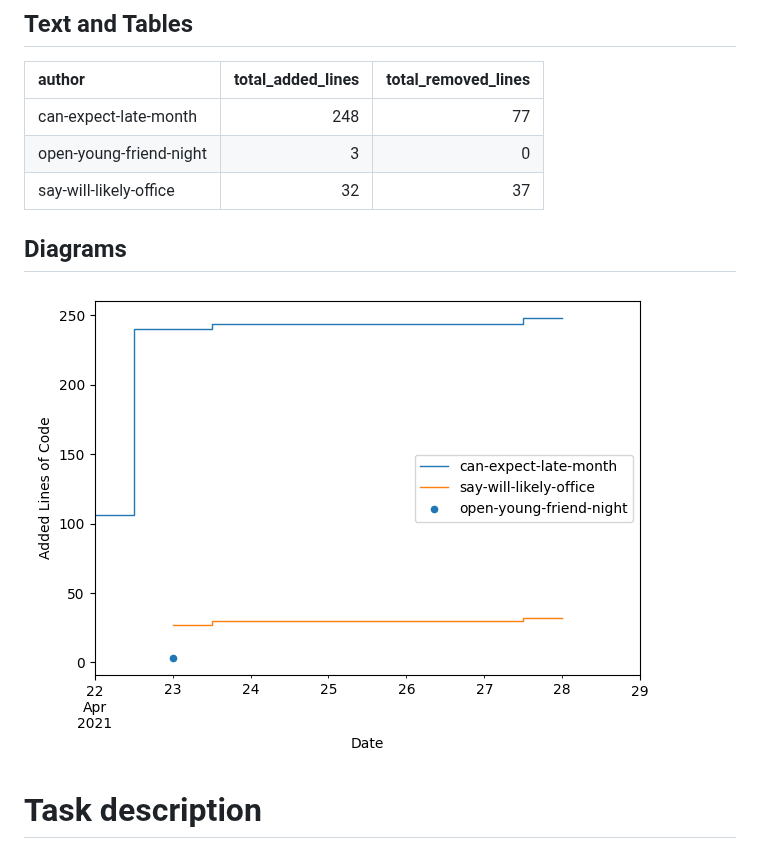
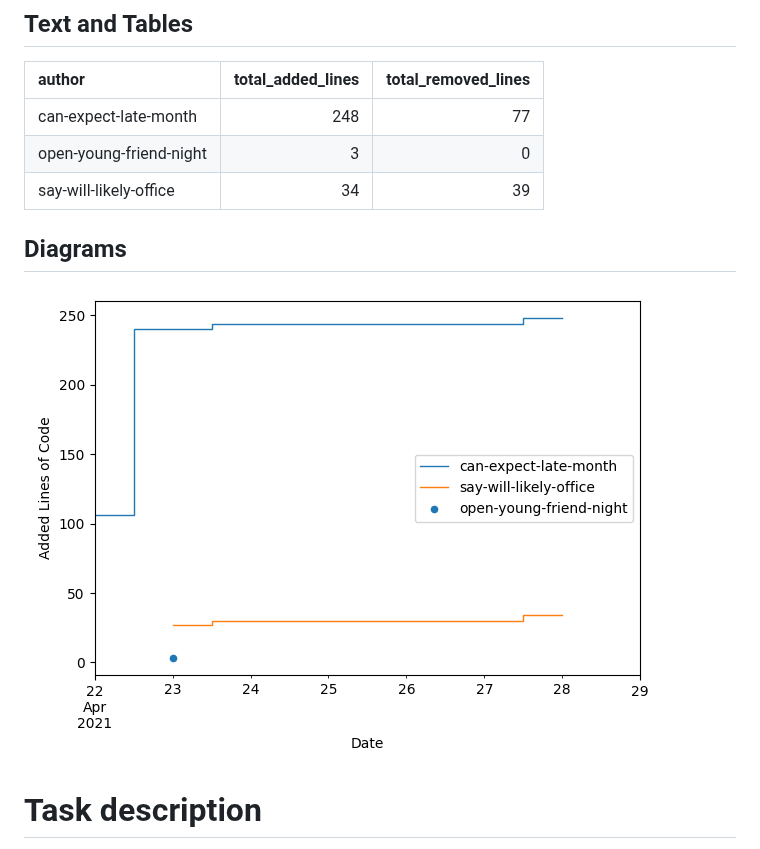
Before and after one commit to SebastianZug/test_contributer_feedback, a Markdown page: README.md, the part around the change. GitHub-like rendering; pictures changed too: statistics/AddedlinesOfCode.png.

Commit message:
Add new statistics

```diff
--- a/README.md
+++ b/README.md
@@ -13,7 +13,7 @@ In this repository, different formats of feedback for teams of students are eval
 |:------------------------|--------------------:|----------------------:|
 | can-expect-late-month   |                 248 |                    77 |
 | open-young-friend-night |                   3 |                     0 |
-| say-will-likely-office  |                  32 |                    37 |
+| say-will-likely-office  |                  34 |                    39 |
 ## Diagrams
 
 ![Bild](./statistics/AddedlinesOfCode.png)
```
